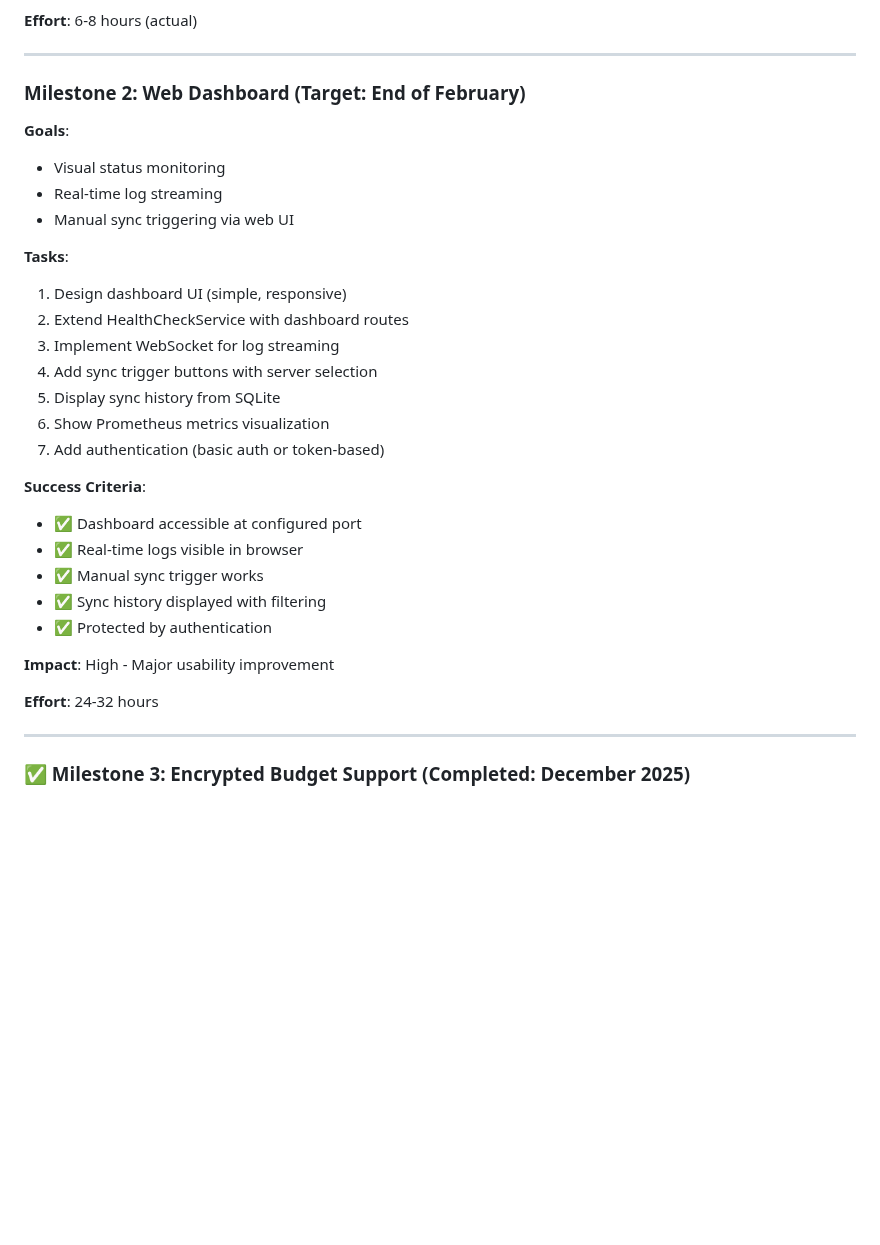
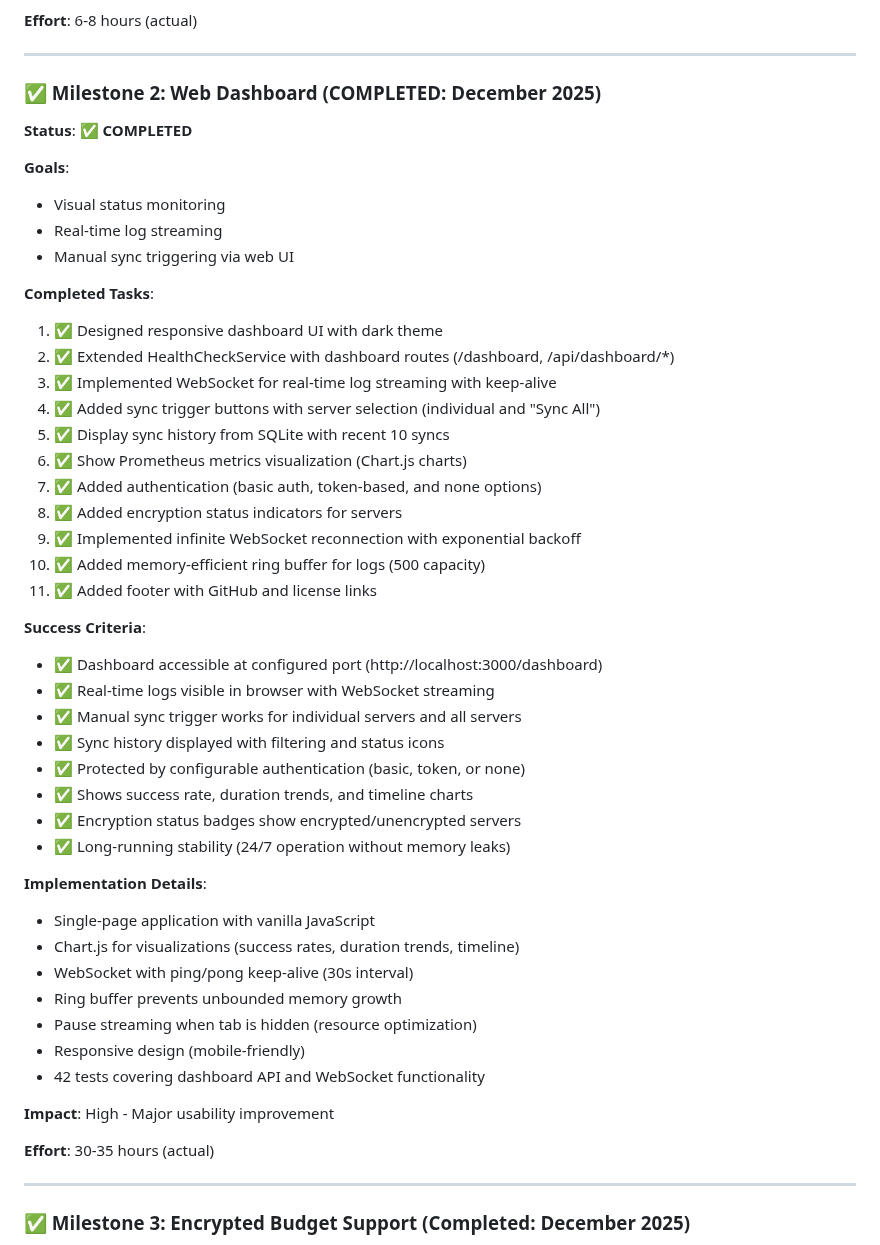
Before and after one commit to agigante80/Actual-sync, a Markdown page: docs/ROADMAP.md, the part around one of its changes. Rendered like a GitHub page; blank space fills up the shorter version.

```diff
--- a/docs/ROADMAP.md
+++ b/docs/ROADMAP.md
@@ -81,32 +89,50 @@ This roadmap covers planned work from Q1 2026 through Q4 2026, with a long-term
 
 ---
 
-### Milestone 2: Web Dashboard (Target: End of February)
+### ✅ Milestone 2: Web Dashboard (COMPLETED: December 2025)
+
+**Status**: ✅ **COMPLETED**
 
 **Goals**:
 - Visual status monitoring
 - Real-time log streaming
 - Manual sync triggering via web UI
 
-**Tasks**:
-1. Design dashboard UI (simple, responsive)
-2. Extend HealthCheckService with dashboard routes
-3. Implement WebSocket for log streaming
-4. Add sync trigger buttons with server selection
-5. Display sync history from SQLite
-6. Show Prometheus metrics visualization
-7. Add authentication (basic auth or token-based)
+**Completed Tasks**:
+1. ✅ Designed responsive dashboard UI with dark theme
+2. ✅ Extended HealthCheckService with dashboard routes (/dashboard, /api/dashboard/*)
+3. ✅ Implemented WebSocket for real-time log streaming with keep-alive
+4. ✅ Added sync trigger buttons with server selection (individual and "Sync All")
+5. ✅ Display sync history from SQLite with recent 10 syncs
+6. ✅ Show Prometheus metrics visualization (Chart.js charts)
+7. ✅ Added authentication (basic auth, token-based, and none options)
+8. ✅ Added encryption status indicators for servers
+9. ✅ Implemented infinite WebSocket reconnection with exponential backoff
+10. ✅ Added memory-efficient ring buffer for logs (500 capacity)
+11. ✅ Added footer with GitHub and license links
 
 **Success Criteria**:
-- ✅ Dashboard accessible at configured port
-- ✅ Real-time logs visible in browser
-- ✅ Manual sync trigger works
-- ✅ Sync history displayed with filtering
-- ✅ Protected by authentication
+- ✅ Dashboard accessible at configured port (http://localhost:3000/dashboard)
+- ✅ Real-time logs visible in browser with WebSocket streaming
+- ✅ Manual sync trigger works for individual servers and all servers
+- ✅ Sync history displayed with filtering and status icons
+- ✅ Protected by configurable authentication (basic, token, or none)
+- ✅ Shows success rate, duration trends, and timeline charts
+- ✅ Encryption status badges show encrypted/unencrypted servers
+- ✅ Long-running stability (24/7 operation without memory leaks)
+
+**Implementation Details**:
+- Single-page application with vanilla JavaScript
+- Chart.js for visualizations (success rates, duration trends, timeline)
+- WebSocket with ping/pong keep-alive (30s interval)
+- Ring buffer prevents unbounded memory growth
+- Pause streaming when tab is hidden (resource optimization)
+- Responsive design (mobile-friendly)
+- 42 tests covering dashboard API and WebSocket functionality
 
 **Impact**: High - Major usability improvement
 
-**Effort**: 24-32 hours
+**Effort**: 30-35 hours (actual)
 
 ---
 
```
Also changed, not shown: other parts of docs/ROADMAP.md (+42 -17 lines).
